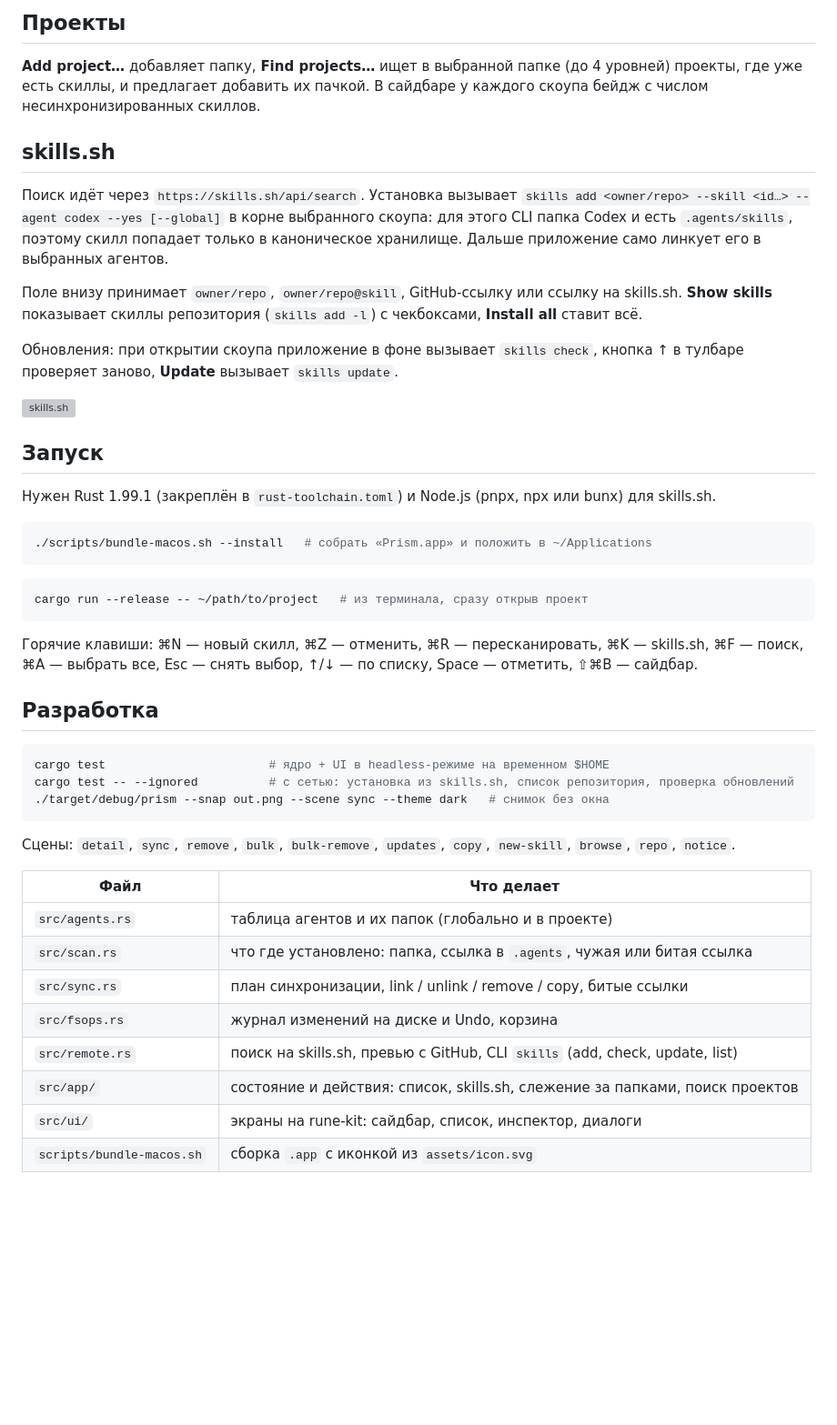
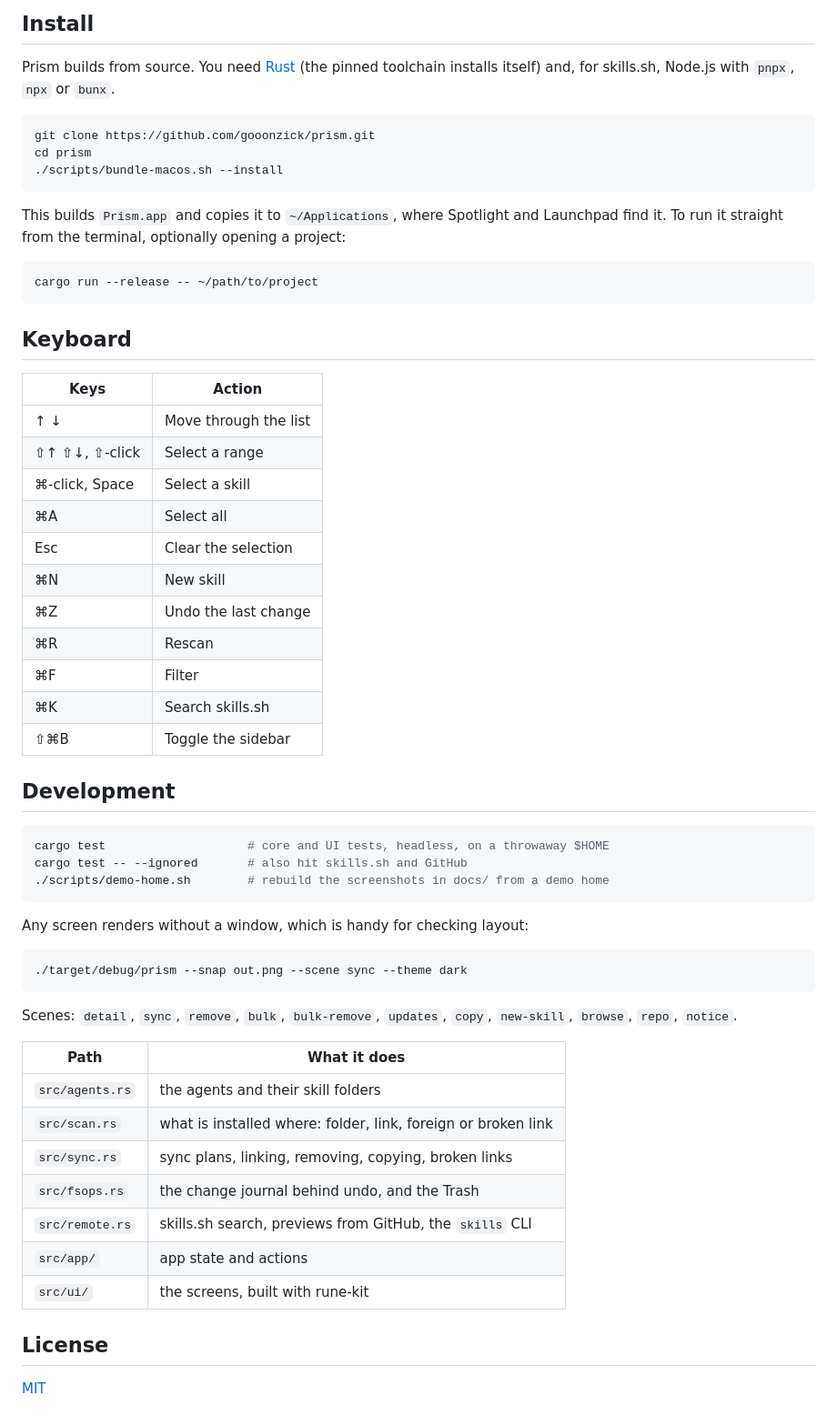
Before and after one commit to gooonzick/prism, a Markdown page: README.md, the part around one of its changes. Shown at 91% size. GitHub-like rendering; blank space fills up the shorter version; grey boxes are pictures that could not be loaded.

````diff
--- a/README.md
+++ b/README.md
@@ -42,50 +76,62 @@
 
-## Проекты
+## Install
 
-**Add project…** добавляет папку, **Find projects…** ищет в выбранной папке (до 4 уровней) проекты, где уже есть скиллы, и предлагает добавить их пачкой. В сайдбаре у каждого скоупа бейдж с числом несинхронизированных скиллов.
-
-## skills.sh
-
-Поиск идёт через `https://skills.sh/api/search`. Установка вызывает
-`skills add <owner/repo> --skill <id…> --agent codex --yes [--global]` в корне выбранного скоупа: для этого CLI папка Codex и есть `.agents/skills`, поэтому скилл попадает только в каноническое хранилище. Дальше приложение само линкует его в выбранных агентов.
-
-Поле внизу принимает `owner/repo`, `owner/repo@skill`, GitHub-ссылку или ссылку на skills.sh. **Show skills** показывает скиллы репозитория (`skills add -l`) с чекбоксами, **Install all** ставит всё.
-
-Обновления: при открытии скоупа приложение в фоне вызывает `skills check`, кнопка ↑ в тулбаре проверяет заново, **Update** вызывает `skills update`.
-
-![skills.sh](docs/browse.png)
-
-## Запуск
-
-Нужен Rust 1.99.1 (закреплён в `rust-toolchain.toml`) и Node.js (pnpx, npx или bunx) для skills.sh.
+Prism builds from source. You need [Rust](https://rustup.rs) (the pinned toolchain installs itself) and, for skills.sh, Node.js with `pnpx`, `npx` or `bunx`.
 
 ```bash
-./scripts/bundle-macos.sh --install   # собрать «Prism.app» и положить в ~/Applications
+git clone https://github.com/gooonzick/prism.git
+cd prism
+./scripts/bundle-macos.sh --install
 ```
 
+This builds `Prism.app` and copies it to `~/Applications`, where Spotlight and Launchpad find it. To run it straight from the terminal, optionally opening a project:
+
 ```bash
-cargo run --release -- ~/path/to/project   # из терминала, сразу открыв проект
+cargo run --release -- ~/path/to/project
 ```
 
-Горячие клавиши: ⌘N — новый скилл, ⌘Z — отменить, ⌘R — пересканировать, ⌘K — skills.sh, ⌘F — поиск, ⌘A — выбрать все, Esc — снять выбор, ↑/↓ — по списку, Space — отметить, ⇧⌘B — сайдбар.
+## Keyboard
 
-## Разработка
+| Keys | Action |
+| --- | --- |
+| ↑ ↓ | Move through the list |
+| ⇧↑ ⇧↓, ⇧-click | Select a range |
+| ⌘-click, Space | Select a skill |
+| ⌘A | Select all |
+| Esc | Clear the selection |
+| ⌘N | New skill |
+| ⌘Z | Undo the last change |
+| ⌘R | Rescan |
+| ⌘F | Filter |
+| ⌘K | Search skills.sh |
+| ⇧⌘B | Toggle the sidebar |
+
+## Development
 
 ```bash
-cargo test                       # ядро + UI в headless-режиме на временном $HOME
-cargo test -- --ignored          # с сетью: установка из skills.sh, список репозитория, проверка обновлений
-./target/debug/prism --snap out.png --scene sync --theme dark   # снимок без окна
+cargo test                    # core and UI tests, headless, on a throwaway $HOME
+cargo test -- --ignored       # also hit skills.sh and GitHub
+./scripts/demo-home.sh        # rebuild the screenshots in docs/ from a demo home
 ```
 
-Сцены: `detail`, `sync`, `remove`, `bulk`, `bulk-remove`, `updates`, `copy`, `new-skill`, `browse`, `repo`, `notice`.
+Any screen renders without a window, which is handy for checking layout:
 
-| Файл | Что делает |
+```bash
+./target/debug/prism --snap out.png --scene sync --theme dark
+```
+
+Scenes: `detail`, `sync`, `remove`, `bulk`, `bulk-remove`, `updates`, `copy`, `new-skill`, `browse`, `repo`, `notice`.
+
+| Path | What it does |
 | --- | --- |
-| `src/agents.rs` | таблица агентов и их папок (глобально и в проекте) |
-| `src/scan.rs` | что где установлено: папка, ссылка в `.agents`, чужая или битая ссылка |
-| `src/sync.rs` | план синхронизации, link / unlink / remove / copy, битые ссылки |
-| `src/fsops.rs` | журнал изменений на диске и Undo, корзина |
-| `src/remote.rs` | поиск на skills.sh, превью с GitHub, CLI `skills` (add, check, update, list) |
-| `src/app/` | состояние и действия: список, skills.sh, слежение за папками, поиск проектов |
-| `src/ui/` | экраны на rune-kit: сайдбар, список, инспектор, диалоги |
-| `scripts/bundle-macos.sh` | сборка `.app` с иконкой из `assets/icon.svg` |
+| `src/agents.rs` | the agents and their skill folders |
+| `src/scan.rs` | what is installed where: folder, link, foreign or broken link |
+| `src/sync.rs` | sync plans, linking, removing, copying, broken links |
+| `src/fsops.rs` | the change journal behind undo, and the Trash |
+| `src/remote.rs` | skills.sh search, previews from GitHub, the `skills` CLI |
+| `src/app/` | app state and actions |
+| `src/ui/` | the screens, built with rune-kit |
+
+## License
+
+[MIT](LICENSE)
````
Also changed, not shown: other parts of README.md (+59 -25 lines), docs/browse.png (added), docs/detail-dark.png (added), docs/detail.png (added), docs/global.png (added), docs/project.png (added), docs/sync.png (added), 4 other files.
